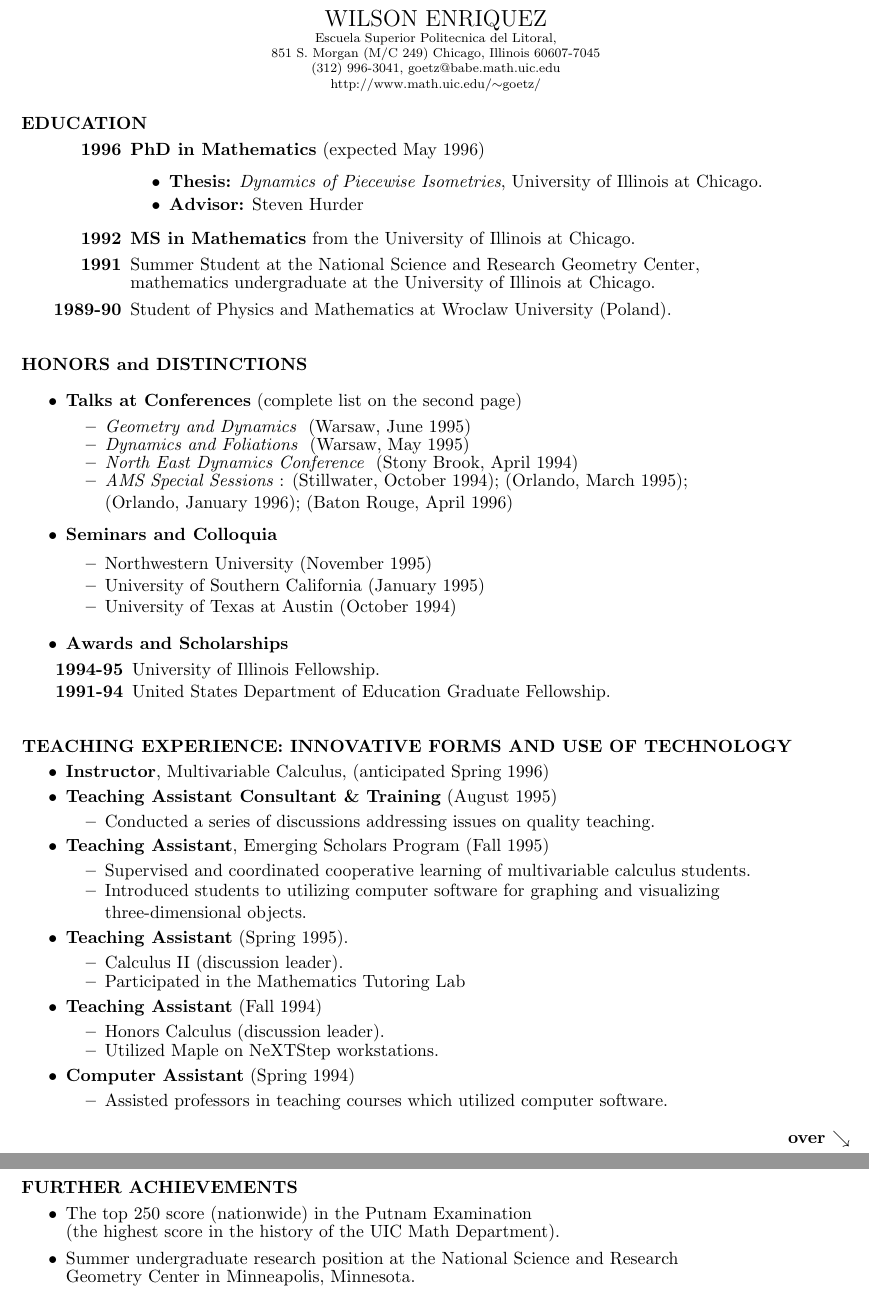
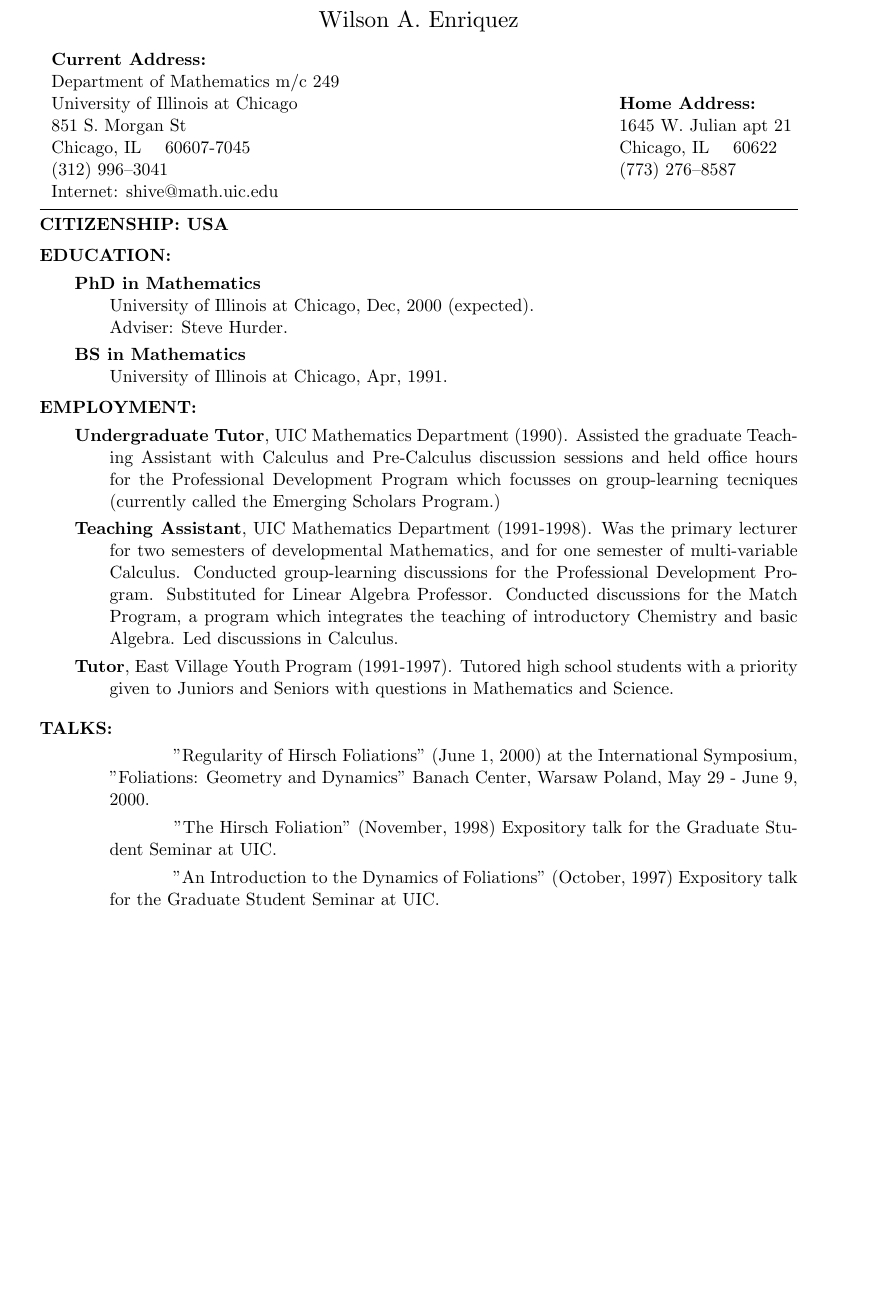
Before and after one commit to waenriqu/CV, a LaTeX CV (Curriculum Wilson.tex): two parts of pages 1 and 2 of 2 before the commit and part of the page after it, the two joined at a grey line, cut at the place of the change, the shorter picture padded with empty space. Compiled offline with pdfLaTeX.

Commit message:
Cambio de Plantilla

```diff
--- a/Curriculum Wilson.tex
+++ b/Curriculum Wilson.tex
@@ -7,135 +15,67 @@
 \begin{document}
-\begin{center}
- {\Large    WILSON ENRIQUEZ}
-\\
-{\scriptsize Escuela Superior Politecnica del Litoral,\\
-851 S. Morgan (M/C 249) Chicago, Illinois 60607-7045\\
-(312) 996-3041, goetz@babe.math.uic.edu\\  http://www.math.uic.edu/$\sim$goetz/\\}
-\end{center}
+\bigskip
+\centerline{\namefont Wilson A. Enriquez}
+\bigskip
+
+\hbox to \hsize {
+\vbox{\hbox{ \bf Current Address:               }
+      \hbox{ Department of Mathematics m/c 249}
+      \hbox{ University of Illinois at Chicago}
+      \hbox{ 851 S. Morgan St}
+	\hbox{ Chicago, IL \ \ \ 60607-7045}
+      \hbox{ (312) 996--3041}
+      \hbox{ Internet: shive@math.uic.edu }
+      }
+\hfill
+\vbox{\hbox{ \bf Home Address:                  }
+      \hbox{ 1645 W. Julian apt 21}
+      \hbox{ Chicago, IL \ \ \ 60622}
+      \hbox{ (773) 276--8587}
+      \hbox{ \hspace{1in}                       }
+      }
+}
+\vspace{.1 in}
+\hrule
+\makebox[3.5in][l]{\bf CITIZENSHIP: USA}   \hfill
+
+{\bf EDUCATION: }
+
+{ \leftskip=.6in \parindent=-.3in  \parskip=.05in
+
+{\bf PhD in Mathematics}
+\\University of Illinois at Chicago, Dec, 2000 (expected).
+\\Adviser: Steve Hurder.
+
+{\bf BS in Mathematics}
+\\University of Illinois at Chicago, Apr, 1991.
+
+}
+
+{\bf EMPLOYMENT:}
+
+{\leftskip=.6in  \parindent=-.3in  \parskip=.05in
 
 
+{\bf Undergraduate Tutor}, UIC Mathematics Department (1990).  Assisted the graduate Teaching Assistant with Calculus and Pre-Calculus discussion sessions and held office hours for the Professional Development Program which focusses on group-learning tecniques (currently called the Emerging Scholars Program.)
 
-\hspace{-.29in}
- {\bf  EDUCATION }
-\vspace{-.09in}
- \begin{list}{name}{\labelwidth 18em \leftmargin .93in \itemsep -.025in }
+{\bf Teaching Assistant}, UIC Mathematics Department
+(1991-1998).  Was the primary lecturer for two semesters of developmental Mathematics, and for one semester of multi-variable Calculus.  Conducted group-learning discussions for the Professional Development Program.  Substituted for Linear Algebra Professor.  Conducted discussions for the Match Program, a program which integrates the teaching of  introductory Chemistry and basic Algebra.  Led discussions in Calculus.
 
-\item [\bf 1996] {\bf PhD in  Mathematics} (expected May 1996)
-\begin{itemize}
-\vspace{-.04in}
-\item  {\bf  Thesis:} {\em Dynamics of Piecewise Isometries}, University of Illinois at Chicago.
-\hspace{-.29in}
-\vspace{-.04in}
- \item {\bf  Advisor:} Steven Hurder
+{\bf Tutor}, East Village Youth Program (1991-1997). Tutored high school students with a priority given to Juniors and Seniors with questions in Mathematics and Science.
+\vspace{.04 in}
 
+\mbox{}
+}
+\vspace{-.2in}
 
-\end{itemize}
- \item [\bf 1992] {\bf MS in  Mathematics} from the University of Illinois at Chicago.
- \item  [\bf 1991]  Summer Student at the National Science  and
-                     Research Geometry Center, \vspace{-.032in} \\  mathematics undergraduate at the University of Illinois at Chicago.
-\item   [\bf 1989-90]  Student  of  Physics and Mathematics at  Wroclaw University (Poland).
-\end{list}
-\vspace {.16in}
+{\bf TALKS:}
 
- \hspace{-.29in}
-{\bf  HONORS and DISTINCTIONS}
-\begin{itemize}
+{ \leftskip=.6in \parindent=-.3in  \parskip=.05in
 
-\item {\bf Talks at Conferences} (complete list on the second page)
-\begin{itemize}
-\vspace{-.09in}
-\item  {\it Geometry and Dynamics } (Warsaw, June 1995)
-\vspace{-.09in}
+\hspace {.8in}  ''Regularity of Hirsch Foliations" (June 1, 2000)
+at the International Symposium, "Foliations: Geometry and Dynamics"
+Banach Center, Warsaw Poland, May 29 - June 9, 2000.
 
-\item {\it Dynamics and Foliations } (Warsaw, May 1995)
-\vspace{-.09in}
-\item  {\it North East Dynamics Conference } (Stony Brook, April 1994)
-\vspace{-.09in}
-\item {\it AMS Special Sessions }:
-(Stillwater, October 1994); (Orlando, March 1995); \\(Orlando, January 1996); (Baton Rouge, April 1996)
-\end{itemize}
+\hspace {.8in} ''The Hirsch Foliation" (November, 1998)  Expository talk for the Graduate Student Seminar at UIC.
 
-\item \vspace{-.04in}{\bf  Seminars and Colloquia}
-\begin{itemize}
-\vspace{-.06in}
-\item Northwestern University (November 1995)
-\vspace{-.06in}
-\item University of Southern California (January 1995)
-\vspace{-.06in}
- \item University of Texas at Austin (October 1994)
-\end{itemize}
-
-
-\item {\bf Awards and Scholarships}
-\begin{list}{name}{\labelwidth 8em \leftmargin 0.566in \itemsep -.025in}
-\vspace{-.09in}
-\item[\bf 1994-95] University of Illinois Fellowship.
-
-\item[\bf 1991-94] United States Department of Education Graduate Fellowship.
-
-
-\end{list}
-
-\end{itemize}
-
-\vspace {.16in}
-
- {\bf \hspace{-0.29in}  TEACHING EXPERIENCE: INNOVATIVE FORMS AND USE OF TECHNOLOGY}
-\vspace{-.001in}
-\begin{itemize}
-\item \vspace{-0.099in} {\bf Instructor}, Multivariable Calculus, (anticipated Spring 1996)
-\item \vspace{-0.099in} {\bf Teaching Assistant Consultant \&  Training} (August 1995)
-\begin{itemize}
-\vspace{-.1in}
-\item Conducted a series of discussions addressing issues on quality teaching.
-
-\end{itemize}
-\item \vspace{-0.099in} {\bf Teaching Assistant}, Emerging Scholars Program (Fall 1995)
-\begin{itemize}
-\vspace{-.1in}
-\item Supervised and coordinated cooperative learning of multivariable calculus students.
-\vspace{-0.077in}
-\item Introduced students to utilizing computer software for graphing  and visualizing   \\ three-dimensional objects.
-
-\end{itemize}
-
-
-
-\item \vspace{-0.099in} {\bf Teaching Assistant} (Spring 1995).
-\begin{itemize}
-\vspace{-0.099in}
-\item  Calculus II (discussion leader).
-\vspace{-0.077in}
-\item Participated in the Mathematics Tutoring Lab
-\end{itemize}
-\item \vspace{-0.099in} {\bf Teaching Assistant}  (Fall 1994)
-\begin{itemize}
-\vspace{-0.099in}
-\item Honors Calculus (discussion leader).
-\vspace{-0.077in}
-\item  Utilized Maple on NeXTStep workstations.
-\end{itemize}
-\item \vspace{-0.099in} {\bf Computer Assistant} (Spring 1994)
-\begin{itemize}
-\vspace{-0.099in}
-\item Assisted professors in teaching courses which utilized computer software.
-\end{itemize}
-\end{itemize}
-
-\hfill  {\bf over $\searrow$}
-
-\newpage
-\voffset=-.50in
-
-
-
- \hspace{-.29in} {\bf FURTHER ACHIEVEMENTS}
-\vspace{-.09in}
-\begin{itemize}
-
-\item  The top 250 score (nationwide) in the Putnam Examination  \vspace{-.032in} \\
-                     (the highest score in the history of the UIC Math Department).
-
-\item \vspace{-0.08in} Summer  undergraduate  research position  at   the
-                     National Science  and
-                     Research \vspace{-.032in}  \\  Geometry Center in Minneapolis, Minnesota.
+\hspace {.8in} ''An Introduction to the Dynamics of Foliations" (October, 1997)  Expository talk for the Graduate Student Seminar at UIC.
```
Also changed, not shown: Curriculum Wilson.tex (88 more changed lines), 2 other files.
